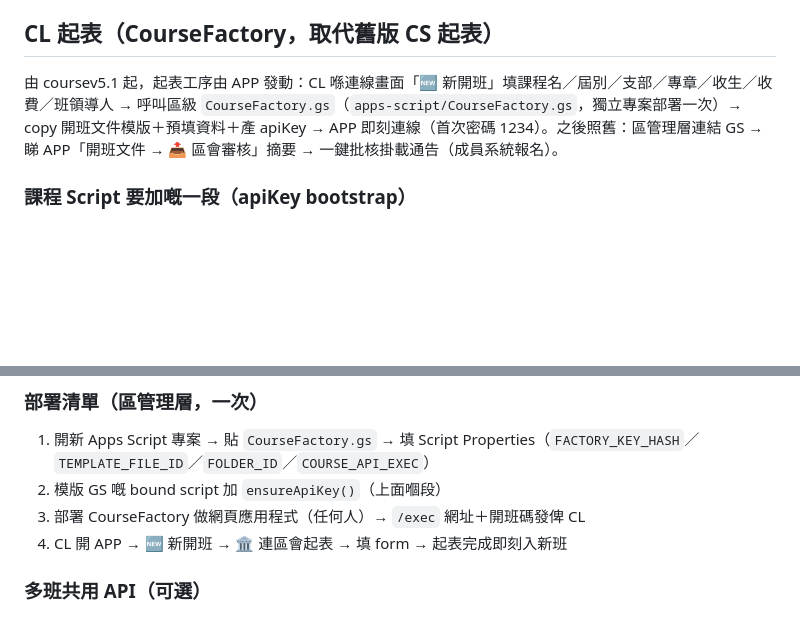
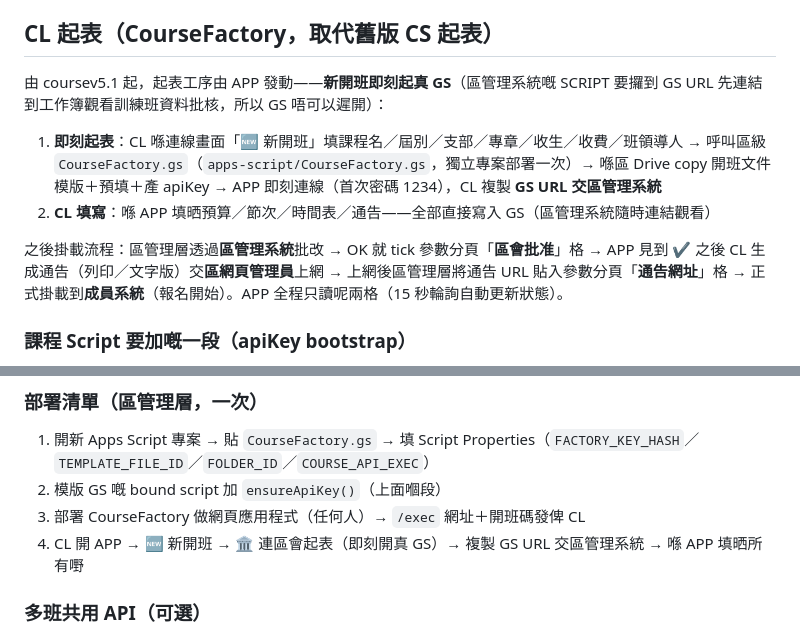
Before and after one commit to playerkousas-rgb/course, a Markdown page: apps-script/COURSEV5-UPGRADE.md, 2 parts joined by grey strips. Drawn GitHub-style; blank space fills up the shorter version.

```diff
--- a/apps-script/COURSEV5-UPGRADE.md
+++ b/apps-script/COURSEV5-UPGRADE.md
@@ -53,7 +53,12 @@ gs/
 
 ## CL 起表（CourseFactory，取代舊版 CS 起表）
 
-由 coursev5.1 起，起表工序由 APP 發動：CL 喺連線畫面「🆕 新開班」填課程名／屆別／支部／專章／收生／收費／班領導人 → 呼叫區級 `CourseFactory.gs`（`apps-script/CourseFactory.gs`，獨立專案部署一次）→ copy 開班文件模版＋預填資料＋產 apiKey → APP 即刻連線（首次密碼 1234）。之後照舊：區管理層連結 GS → 睇 APP「開班文件 → 📤 區會審核」摘要 → 一鍵批核掛載通告（成員系統報名）。
+由 coursev5.1 起，起表工序由 APP 發動——**新開班即刻起真 GS**（區管理系統嘅 SCRIPT 要攞到 GS URL 先連結到工作簿觀看訓練班資料批核，所以 GS 唔可以遲開）：
+
+1. **即刻起表**：CL 喺連線畫面「🆕 新開班」填課程名／屆別／支部／專章／收生／收費／班領導人 → 呼叫區級 `CourseFactory.gs`（`apps-script/CourseFactory.gs`，獨立專案部署一次）→ 喺區 Drive copy 開班文件模版＋預填＋產 apiKey → APP 即刻連線（首次密碼 1234），CL 複製 **GS URL 交區管理系統**
+2. **CL 填寫**：喺 APP 填晒預算／節次／時間表／通告——全部直接寫入 GS（區管理系統隨時連結觀看）
+
+之後掛載流程：區管理層透過**區管理系統**批改 → OK 就 tick 參數分頁「**區會批准**」格 → APP 見到 ✔ 之後 CL 生成通告（列印／文字版）交**區網頁管理員**上網 → 上網後區管理層將通告 URL 貼入參數分頁「**通告網址**」格 → 正式掛載到**成員系統**（報名開始）。APP 全程只讀呢兩格（15 秒輪詢自動更新狀態）。
 
 ### 課程 Script 要加嘅一段（apiKey bootstrap）
 
@@ -79,7 +84,7 @@ function ensureApiKey() {
 1. 開新 Apps Script 專案 → 貼 `CourseFactory.gs` → 填 Script Properties（`FACTORY_KEY_HASH`／`TEMPLATE_FILE_ID`／`FOLDER_ID`／`COURSE_API_EXEC`）
 2. 模版 GS 嘅 bound script 加 `ensureApiKey()`（上面嗰段）
 3. 部署 CourseFactory 做網頁應用程式（任何人）→ `/exec` 網址＋開班碼發俾 CL
-4. CL 開 APP → 🆕 新開班 → 🏛 連區會起表 → 填 form → 起表完成即刻入新班
+4. CL 開 APP → 🆕 新開班 → 🏛 連區會起表（即刻開真 GS）→ 複製 GS URL 交區管理系統 → 喺 APP 填晒所有嘢
 
 ### 多班共用 API（可選）
 
```
Also changed, not shown: README.md (+1 -1 lines), docs/API.md (+5 -1 lines).
